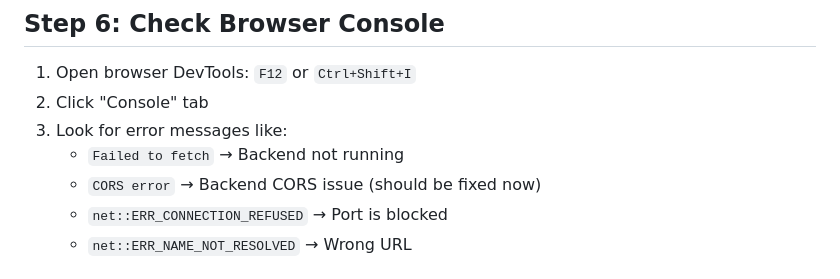
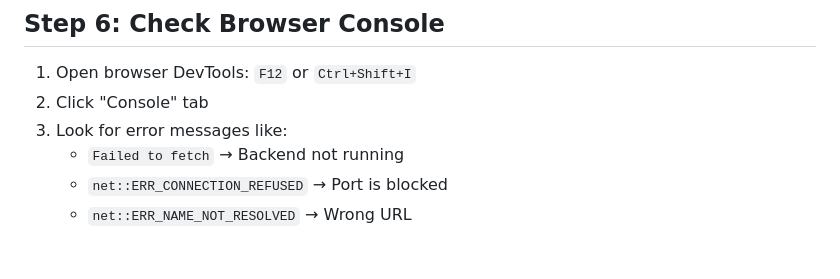
Before and after one commit to bebo-exe/packet-capturer, a Markdown page: TROUBLESHOOTING.md, the part around the change. GitHub-like rendering.

```diff
--- a/TROUBLESHOOTING.md
+++ b/TROUBLESHOOTING.md
@@ -136,7 +136,6 @@ pip install --upgrade scapy
 2. Click "Console" tab
 3. Look for error messages like:
    - `Failed to fetch` → Backend not running
-   - `CORS error` → Backend CORS issue (should be fixed now)
    - `net::ERR_CONNECTION_REFUSED` → Port is blocked
    - `net::ERR_NAME_NOT_RESOLVED` → Wrong URL
 
```
